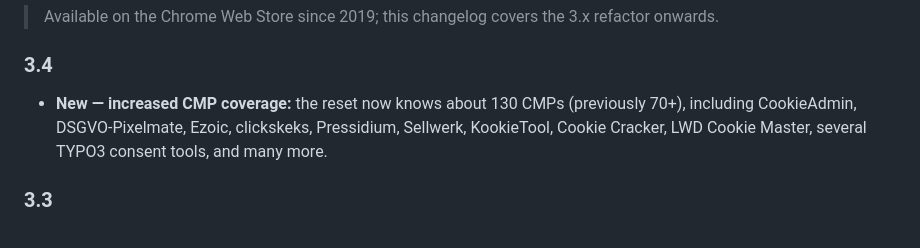
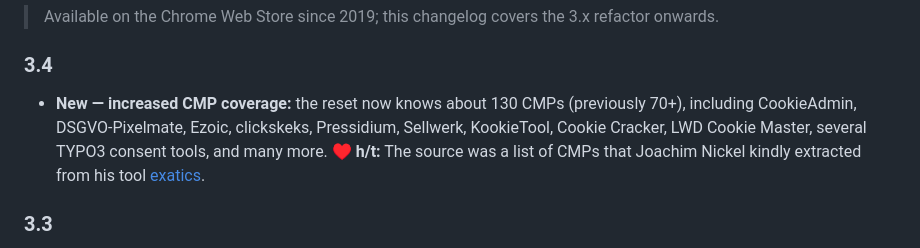
Before and after one commit to mbaersch/gtm-helper-extension, a Markdown page: README.md, the part around the change. Rendered like a GitHub page.

Commit message:
docs:add source info to changelog

```diff
--- a/README.md
+++ b/README.md
@@ -60,7 +60,7 @@ Automatically detects Google tags loaded on the current page — always on, no c
 > Available on the Chrome Web Store since 2019; this changelog covers the 3.x refactor onwards.
 
 ### 3.4
-- **New — increased CMP coverage:** the reset now knows about 130 CMPs (previously 70+), including CookieAdmin, DSGVO-Pixelmate, Ezoic, clickskeks, Pressidium, Sellwerk, KookieTool, Cookie Cracker, LWD Cookie Master, several TYPO3 consent tools, and many more.
+- **New — increased CMP coverage:** the reset now knows about 130 CMPs (previously 70+), including CookieAdmin, DSGVO-Pixelmate, Ezoic, clickskeks, Pressidium, Sellwerk, KookieTool, Cookie Cracker, LWD Cookie Master, several TYPO3 consent tools, and many more. ♥️ **h/t:** The source was a list of CMPs that Joachim Nickel kindly extracted from his tool [exatics](https://www.exatics.de/).
 
 ### 3.3
 - **New — GTM submit-dialog warning:** on `tagmanager.google.com`, a CSS-only hint colors the submit button orange and tints the selected "Create Version" option whenever the chosen action only creates a version instead of publishing — making it obvious when changes will not go live (e.g. with approve-but-not-publish permissions), where the button caption reads just "Submit" either way. No new permissions.
```
Also changed, not shown: README.de.md (+1 -1 lines).
